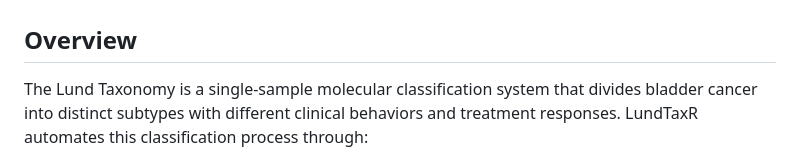
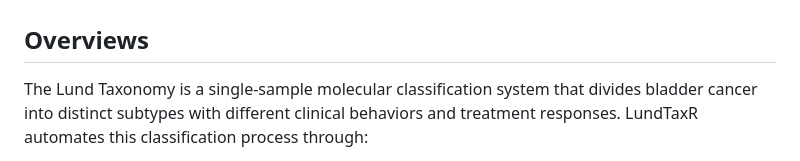
Before and after one commit to mattssca/LundTaxR, a Markdown page: README.md, the part around the change. Rendered like a GitHub page.

```diff
--- a/README.md
+++ b/README.md
@@ -19,7 +19,7 @@
 
 LundTaxR implements a comprehensive Random Forest-based classifier for molecular subtyping of bladder cancer samples using gene expression data. The package provides a two-stage classification system based on the established Lund Taxonomy, enabling precise molecular characterization.
 
-## Overview
+## Overviews
 
 The Lund Taxonomy is a single-sample molecular classification system that divides bladder cancer into distinct subtypes with different clinical behaviors and treatment responses. LundTaxR automates this classification process through:
 
```
